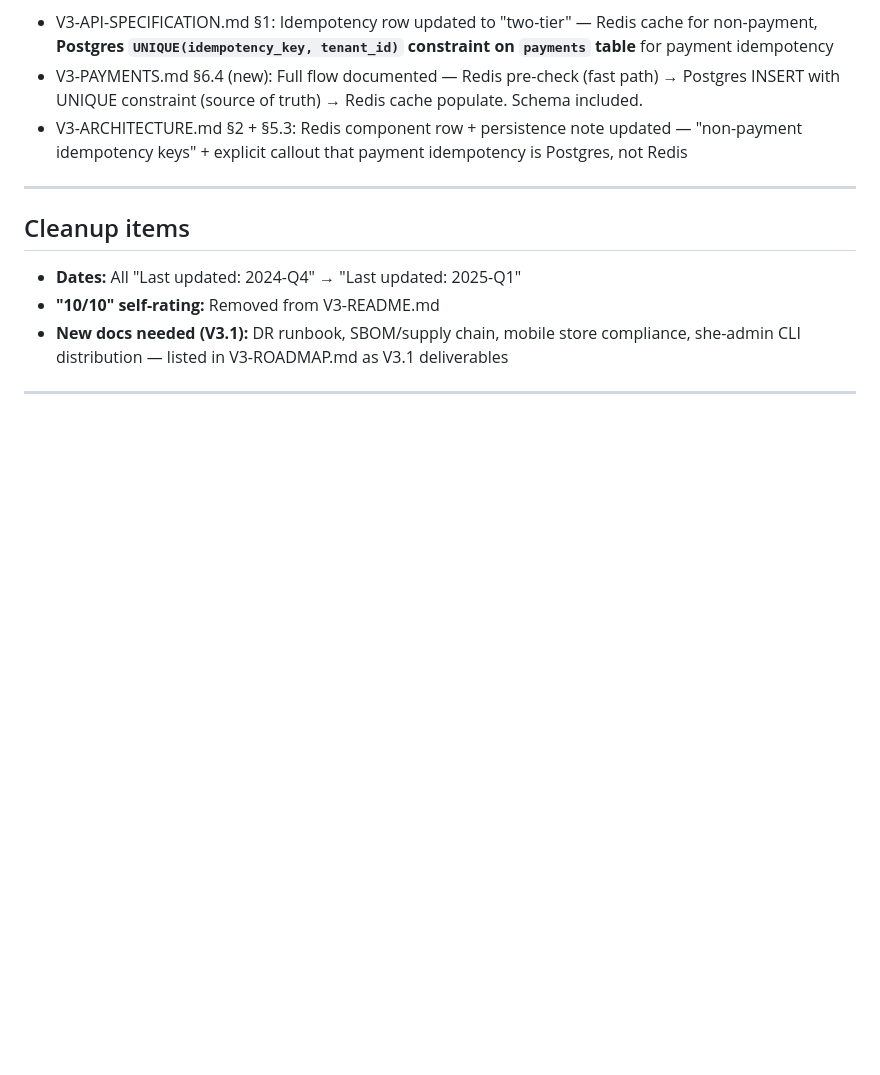
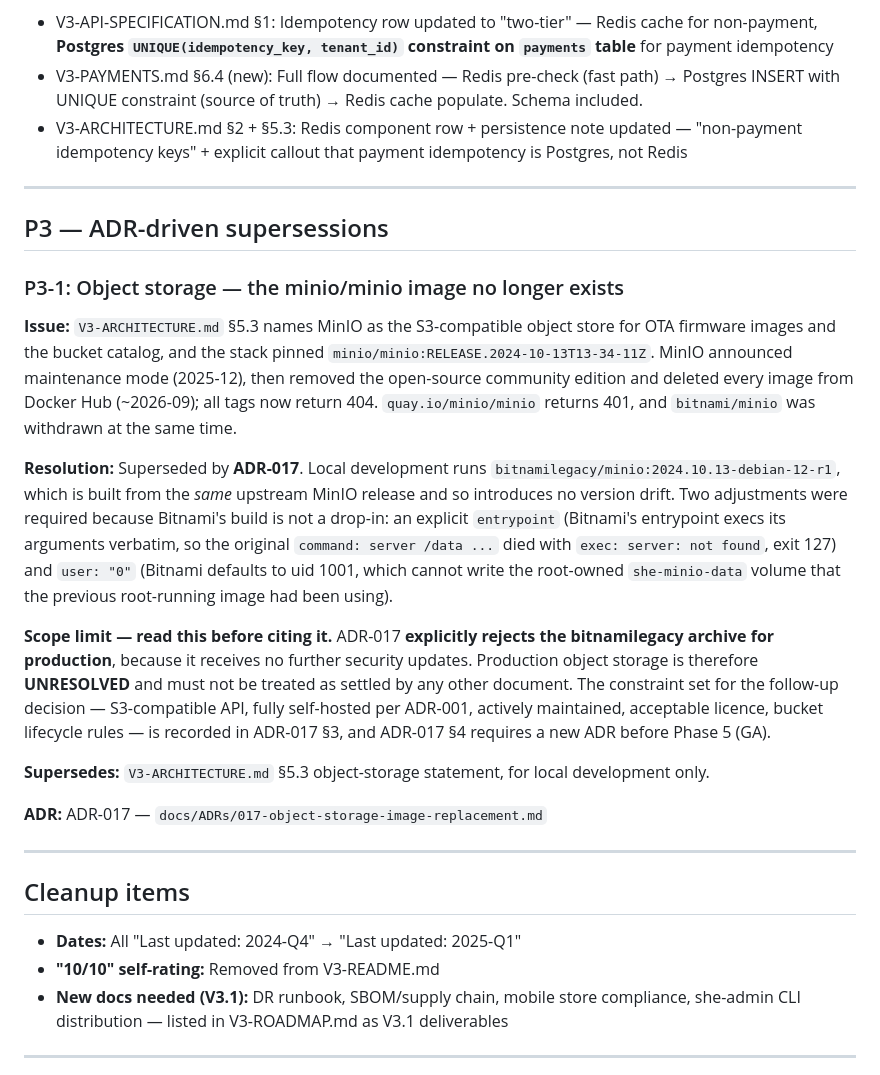
Before and after one commit to Kemal695/SHE-V3, a Markdown page: docs/v3-specs/CANONICAL-DECISIONS.md, the part around the change. GitHub-like rendering; blank space fills up the shorter version.

Commit message:
CANONICAL-DECISIONS: add P3-1 superseding the §5.3 object-storage statement
This is the step LOCK-MANIFEST §5 prescribes: "To change a decision, write a new
ADR (ADR-015+) that supersedes the prior one, and update CANONICAL-DECISIONS.md
with a new P-numbered entry pointing to the new ADR." ADR-017 landed earlier
today; this adds its entry.

New section "P3 — ADR-driven supersessions" rather than extending P2, because
the existing P1/P2 sections are review fixes and this is an upstream-forced
change, not a review finding.

The entry is deliberately explicit that it supersedes V3-ARCHITECTURE §5.3 for
LOCAL DEVELOPMENT ONLY, and that production object storage remains UNRESOLVED —
ADR-017 rejects the bitnamilegacy archive for production since it gets no
security updates, and §4 requires a follow-up ADR before GA. That distinction
matters because this doc's closing rule is "if a doc contradicts this file, this
file wins", so leaving the production position vague here would let a future
reader treat a dev-only workaround as settled.

No existing entry was edited; +32 lines, P1/P2/Cleanup ordering unchanged.

```diff
--- a/docs/v3-specs/CANONICAL-DECISIONS.md
+++ b/docs/v3-specs/CANONICAL-DECISIONS.md
@@ -501,6 +501,38 @@ Configure via `EMQX_AUTHORIZATION__SOURCES` env var (JSON) or `cluster-override.
 
 ---
 
+## P3 — ADR-driven supersessions
+
+### P3-1: Object storage — the minio/minio image no longer exists
+
+**Issue:** `V3-ARCHITECTURE.md` §5.3 names MinIO as the S3-compatible object store for OTA
+firmware images and the bucket catalog, and the stack pinned
+`minio/minio:RELEASE.2024-10-13T13-34-11Z`. MinIO announced maintenance mode (2025-12), then
+removed the open-source community edition and deleted every image from Docker Hub (~2026-09);
+all tags now return 404. `quay.io/minio/minio` returns 401, and `bitnami/minio` was withdrawn
+at the same time.
+
+**Resolution:** Superseded by **ADR-017**. Local development runs
+`bitnamilegacy/minio:2024.10.13-debian-12-r1`, which is built from the *same* upstream MinIO
+release and so introduces no version drift. Two adjustments were required because Bitnami's
+build is not a drop-in: an explicit `entrypoint` (Bitnami's entrypoint execs its arguments
+verbatim, so the original `command: server /data ...` died with `exec: server: not found`,
+exit 127) and `user: "0"` (Bitnami defaults to uid 1001, which cannot write the root-owned
+`she-minio-data` volume that the previous root-running image had been using).
+
+**Scope limit — read this before citing it.** ADR-017 **explicitly rejects the bitnamilegacy
+archive for production**, because it receives no further security updates. Production object
+storage is therefore **UNRESOLVED** and must not be treated as settled by any other document.
+The constraint set for the follow-up decision — S3-compatible API, fully self-hosted per
+ADR-001, actively maintained, acceptable licence, bucket lifecycle rules — is recorded in
+ADR-017 §3, and ADR-017 §4 requires a new ADR before Phase 5 (GA).
+
+**Supersedes:** `V3-ARCHITECTURE.md` §5.3 object-storage statement, for local development only.
+
+**ADR:** ADR-017 — `docs/ADRs/017-object-storage-image-replacement.md`
+
+---
+
 ## Cleanup items
 
 - **Dates:** All "Last updated: 2024-Q4" → "Last updated: 2025-Q1"
```
